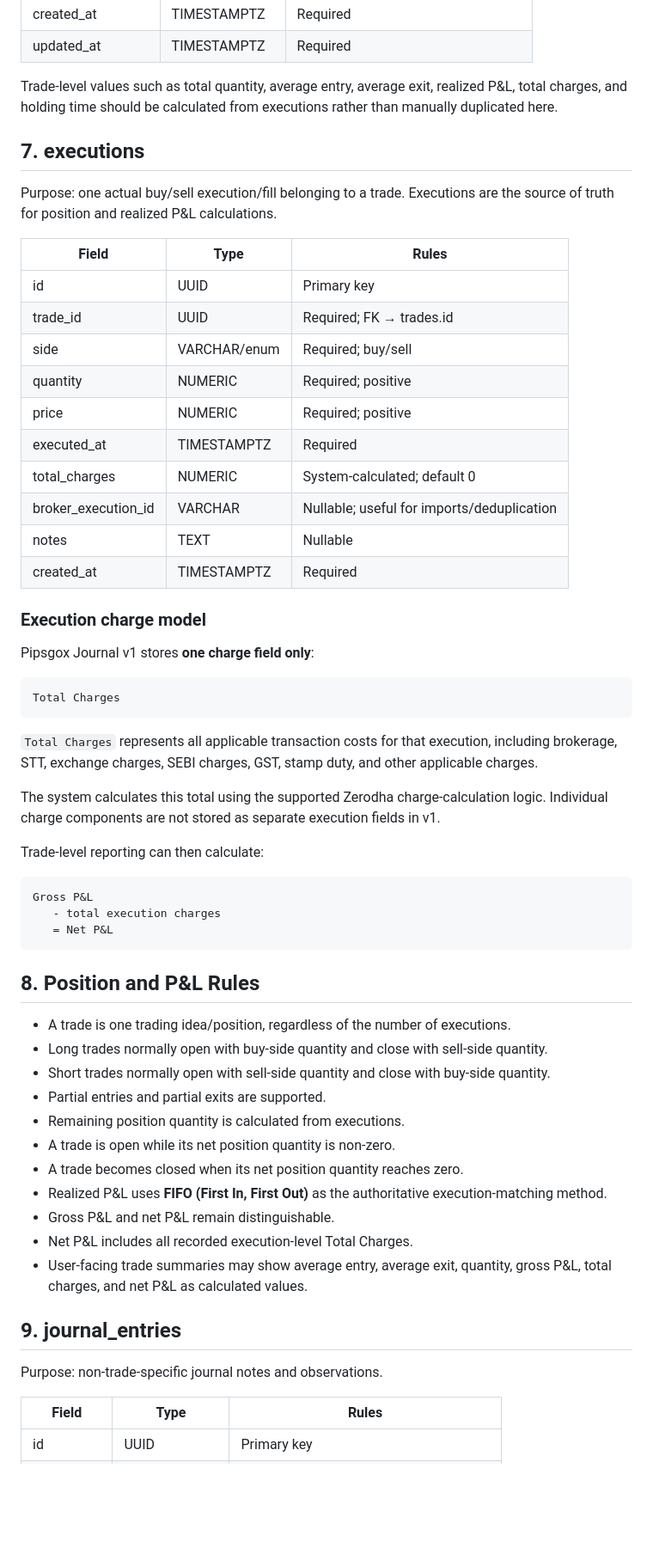
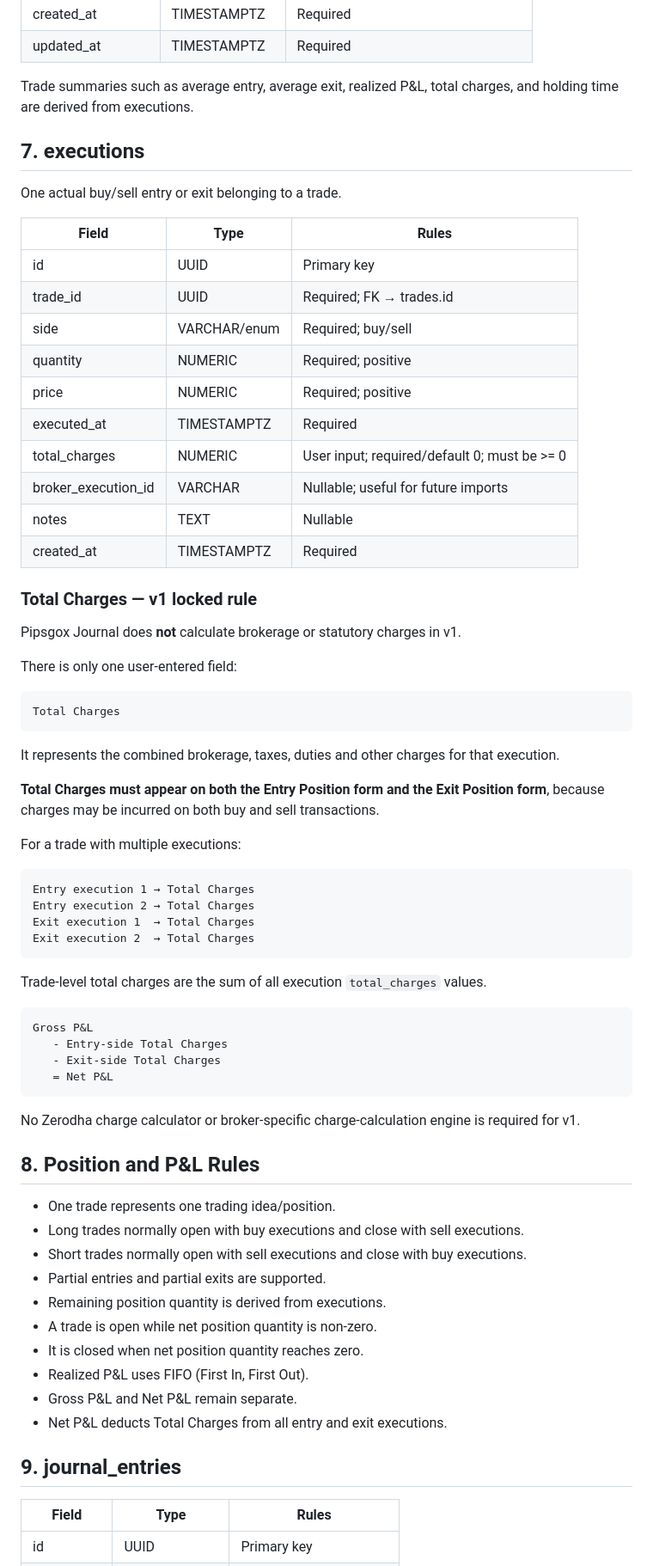
Before and after one commit to k89ur/Pipsgox_Journal, a Markdown page: docs/DATABASE_SCHEMA_V1.md, the part around one of its changes. Shown at 86% size. GitHub-like rendering; blank space fills up the shorter version.

Commit message:
docs: simplify charges to manual entry and exit totals

````diff
--- a/docs/DATABASE_SCHEMA_V1.md
+++ b/docs/DATABASE_SCHEMA_V1.md
@@ -114,11 +100,11 @@ Purpose: one trading idea/position. A trade may contain multiple entries and exi
 | created_at | TIMESTAMPTZ | Required |
 | updated_at | TIMESTAMPTZ | Required |
 
-Trade-level values such as total quantity, average entry, average exit, realized P&L, total charges, and holding time should be calculated from executions rather than manually duplicated here.
+Trade summaries such as average entry, average exit, realized P&L, total charges, and holding time are derived from executions.
 
 ## 7. executions
 
-Purpose: one actual buy/sell execution/fill belonging to a trade. Executions are the source of truth for position and realized P&L calculations.
+One actual buy/sell entry or exit belonging to a trade.
 
 | Field | Type | Rules |
 |---|---|---|
@@ -128,48 +114,59 @@ Purpose: one actual buy/sell execution/fill belonging to a trade. Executions are
 | quantity | NUMERIC | Required; positive |
 | price | NUMERIC | Required; positive |
 | executed_at | TIMESTAMPTZ | Required |
-| total_charges | NUMERIC | System-calculated; default 0 |
-| broker_execution_id | VARCHAR | Nullable; useful for imports/deduplication |
+| total_charges | NUMERIC | User input; required/default 0; must be >= 0 |
+| broker_execution_id | VARCHAR | Nullable; useful for future imports |
 | notes | TEXT | Nullable |
 | created_at | TIMESTAMPTZ | Required |
 
-### Execution charge model
+### Total Charges — v1 locked rule
 
-Pipsgox Journal v1 stores **one charge field only**:
+Pipsgox Journal does **not** calculate brokerage or statutory charges in v1.
+
+There is only one user-entered field:
 
 ```text
 Total Charges
 ```
 
-`Total Charges` represents all applicable transaction costs for that execution, including brokerage, STT, exchange charges, SEBI charges, GST, stamp duty, and other applicable charges.
+It represents the combined brokerage, taxes, duties and other charges for that execution.
 
-The system calculates this total using the supported Zerodha charge-calculation logic. Individual charge components are not stored as separate execution fields in v1.
+**Total Charges must appear on both the Entry Position form and the Exit Position form**, because charges may be incurred on both buy and sell transactions.
 
-Trade-level reporting can then calculate:
+For a trade with multiple executions:
+
+```text
+Entry execution 1 → Total Charges
+Entry execution 2 → Total Charges
+Exit execution 1  → Total Charges
+Exit execution 2  → Total Charges
+```
+
+Trade-level total charges are the sum of all execution `total_charges` values.
 
 ```text
 Gross P&L
-   - total execution charges
+   - Entry-side Total Charges
+   - Exit-side Total Charges
    = Net P&L
 ```
 
+No Zerodha charge calculator or broker-specific charge-calculation engine is required for v1.
+
 ## 8. Position and P&L Rules
 
-- A trade is one trading idea/position, regardless of the number of executions.
-- Long trades normally open with buy-side quantity and close with sell-side quantity.
-- Short trades normally open with sell-side quantity and close with buy-side quantity.
+- One trade represents one trading idea/position.
+- Long trades normally open with buy executions and close with sell executions.
+- Short trades normally open with sell executions and close with buy executions.
 - Partial entries and partial exits are supported.
-- Remaining position quantity is calculated from executions.
-- A trade is open while its net position quantity is non-zero.
-- A trade becomes closed when its net position quantity reaches zero.
-- Realized P&L uses **FIFO (First In, First Out)** as the authoritative execution-matching method.
-- Gross P&L and net P&L remain distinguishable.
-- Net P&L includes all recorded execution-level Total Charges.
-- User-facing trade summaries may show average entry, average exit, quantity, gross P&L, total charges, and net P&L as calculated values.
+- Remaining position quantity is derived from executions.
+- A trade is open while net position quantity is non-zero.
+- It is closed when net position quantity reaches zero.
+- Realized P&L uses FIFO (First In, First Out).
+- Gross P&L and Net P&L remain separate.
+- Net P&L deducts Total Charges from all entry and exit executions.
 
 ## 9. journal_entries
-
-Purpose: non-trade-specific journal notes and observations.
 
 | Field | Type | Rules |
 |---|---|---|
````
Also changed, not shown: other parts of docs/DATABASE_SCHEMA_V1.md (+24 -79 lines).
